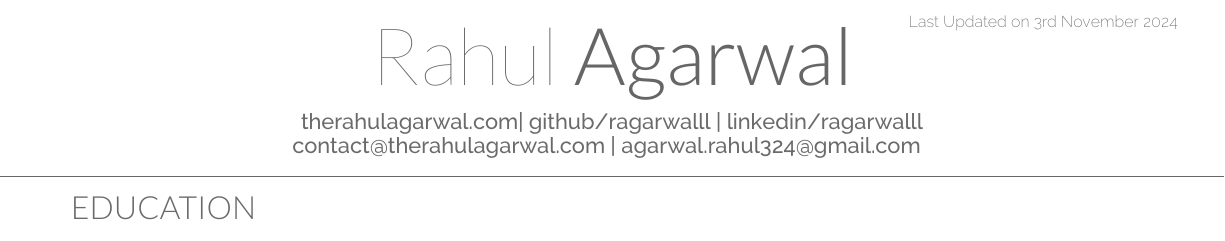
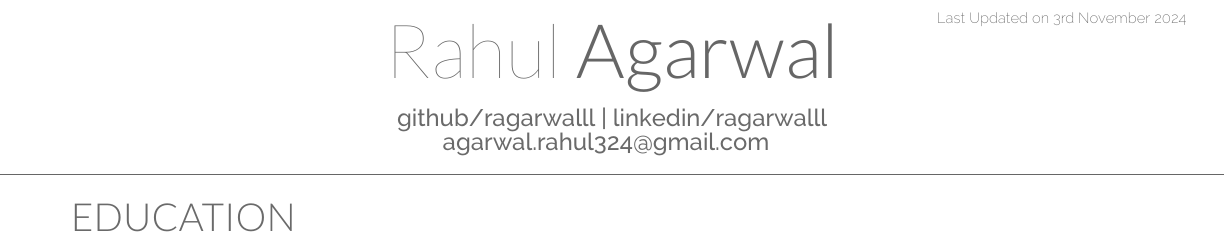
Before and after one commit to ragarwalll/rahul-resume, a LaTeX CV (resume.tex, which reads cmd/debug.tex, cmd/last-updated.tex, cmd/name-section.tex): part of the page, cut so that both start at the same text. Compiled offline with XeLaTeX.

Commit message:
feat: adds golden ration based font sizes

```diff
--- a/cmd/debug.tex
+++ b/cmd/debug.tex
@@ -44,4 +44,27 @@
   Last Updated Font Path: \lastupdatedfontpath \\
   Section Font Path: \sectionfontpath \\
   Subsection Font Path: \subsectionfontpath \\
+
+  ===Font Size=== \\
+  Golden Ratio: \goldenratio \\
+  Tiny Font Size: \tinyfontsize \\
+  Tiny Font Height: \tinyfontheight \\
+  Script Font Size: \scriptfontsize \\
+  Script Font Height: \scriptfontheight \\
+  Footnote Font Size: \footnotefontsize \\
+  Footnote Font Height: \footnotefontheight \\
+  Small Font Size: \smallfontsize \\
+  Small Font Height: \smallfontheight \\
+  Normal Font Size: \normalfontsize \\
+  Normal Font Height: \normalfontheight \\
+  Large Font Size: \largefontsize \\
+  Large Font Height: \largefontheight \\
+  Larger Font Size: \largerfontsize \\
+  Larger Font Height: \largerfontheight \\
+  Largest Font Size: \largestfontsize \\
+  Largest Font Height: \largestfontheight \\
+  Huge Font Size: \hugefontsize \\
+  Huge Font Height: \hugefontheight \\
+  Hugest Font Size: \hugestfontsize \\
+  Hugest Font Height: \hugestfontheight
 }
--- a/cmd/last-updated.tex
+++ b/cmd/last-updated.tex
@@ -1,7 +1,7 @@
 % cmd/last-updated.tex: Definition of command \lastupdated
 % chktex-file 1
 
-\newcommand{\lastupdated}{\begin{textblock}{60} (155,0)
+\newcommand{\lastupdated}{\begin{textblock}{60} (160,0)
     % use the gray color that we defined earlier
     \color{date}
     \ifx\lastupdatedfontpath\empty
@@ -9,7 +9,7 @@
     \else
       \fontspec[Path = \lastupdatedfontpath]{\lastupdatedfont}
     \fi
-    \fontsize{8pt}{10pt}
+    \fontsize{\smallfontsize}{\smallfontheight}
     \selectfont
     % set the date to today
     Last Updated on
--- a/cmd/name-section.tex
+++ b/cmd/name-section.tex
@@ -11,7 +11,7 @@
     \else
       \fontspec[Path = \firstnamefontpath]{\firstnamefont}
     \fi
-    \fontsize{40pt}{10cm}
+    \fontsize{\hugefontsize}{\hugefontheight}
     \selectfont #1  % Very large first name
     % Last name styling
     \ifx\lastnamefontpath\empty
@@ -30,7 +30,7 @@
     \else
       \fontspec[Path = \profilelinksfontpath]{\profilelinksfont}
     \fi
-    \fontsize{11pt}{14pt}
+    \fontsize{\normalfontsize}{\normalfontheight}
     \selectfont #3
   }
   % Horizontal line across page
--- a/modifiers/sections.tex
+++ b/modifiers/sections.tex
@@ -10,7 +10,7 @@
   \else
     \fontspec[Path = \sectionfontpath]{\sectionfont}
   \fi
-  \fontsize{16pt}{24pt}\selectfont    % 16pt font size, 24pt line height
+  \fontsize{\largefontsize}{\largefontheight}\selectfont    % 16pt font size, 24pt line height
   \raggedright                      % Align left
   \uppercase                        % Make text uppercase
 }
--- a/resume.cls
+++ b/resume.cls
@@ -63,6 +63,9 @@
 % Provides Unicode support
 \usepackage{fontspec,xltxtra,xunicode}
 
+% This command loads the 'xfp' package which provides floating point operations
+\RequirePackage{xfp}
+
 % Command to apply all settings
 \newcommand{\applysettings}{
 
--- a/resume.tex
+++ b/resume.tex
@@ -44,10 +44,8 @@
 % _________________________________________________
 \namesection{Rahul}{Agarwal}{
   \urlstyle{same}
-  \href{https://therahulagarwal.com}{therahulagarwal.com}|
   \href{https://github.com/ragarwalll}{github/ragarwalll} |
   \href{https://www.linkedin.com/in/ragarwalll}{linkedin/ragarwalll}\\
-  \href{mailto:contact@therahulagarwal.com}{contact@therahulagarwal.com} |
   \href{mailto:agarwal.rahul324@gmail.com}{agarwal.rahul324@gmail.com}
 }
 
--- a/theme/presets/default.tex
+++ b/theme/presets/default.tex
@@ -81,3 +81,31 @@
 \def\lastupdatedfontpath{}
 \def\sectionfontpath{}
 \def\subsectionfontpath{}
+
+% font sizes default
+
+\def\normalfontsize{12}
+\def\goldenratio{1.618}
+\def\tinyfontsize{}
+\def\tinyfontheight{}
+\def\scriptfontsize{}
+\def\scriptfontheight{}
+\def\footnotefontsize{}
+\def\footnotefontheight{}
+\def\smallfontsize{}
+\def\smallfontheight{}
+\def\normalfontsize{}
+\def\normalfontheight{}
+\def\largefontsize{}
+\def\largefontheight{}
+\def\largerfontsize{}
+\def\largerfontheight{}
+\def\largestfontsize{}
+\def\largestfontheight{}
+\def\hugefontsize{}
+\def\hugefontheight{}
+\def\hugestfontsize{}
+\def\hugestfontheight{}
+
+% Base fontsize and ratio
+\input{theme/sizes/golden-ration.tex}
--- /dev/null
+++ b/theme/sizes/golden-ration.tex
@@ -0,0 +1,39 @@
+% theme/sizes/golden-ration.tex - sizes for the PDF
+% chktex-file 1
+% chktex-file 36
+
+% Base fontsize and ratio
+\def\normalfontsize{12}
+% \def\normalfontheight{14.832}
+\def\goldenratio{1.618}
+
+% Define all font fontsizes and line fontheights
+\def\tinyfontsize{\fpeval{\normalfontsize/(\goldenratio*\goldenratio*\goldenratio)}pt}
+\def\tinyfontheight{\fpeval{(\normalfontsize/(\goldenratio*\goldenratio*\goldenratio))*\goldenratio}pt}
+
+\def\scriptfontsize{\fpeval{\normalfontsize/(\goldenratio*\goldenratio)}pt}
+\def\scriptfontheight{\fpeval{(\normalfontsize/(\goldenratio*\goldenratio))*\goldenratio}pt}
+
+\def\footnotefontsize{\fpeval{\normalfontsize/(\goldenratio*1.2)}pt}
+\def\footnotefontheight{\fpeval{(\normalfontsize/(\goldenratio*1.2))*\goldenratio}pt}
+
+\def\smallfontsize{\fpeval{\normalfontsize/\goldenratio}pt}
+\def\smallfontheight{\fpeval{(\normalfontsize/\goldenratio)*\goldenratio}pt}
+
+% \def\normalfontsize{\normalfontsize pt}
+\def\normalfontheight{\fpeval{\normalfontsize*\goldenratio}pt}
+
+\def\largefontsize{\fpeval{\normalfontsize*\goldenratio}pt}
+\def\largefontheight{\fpeval{\normalfontsize*\goldenratio*\goldenratio}pt}
+
+\def\largerfontsize{\fpeval{\normalfontsize*\goldenratio*1.2}pt}
+\def\largerfontheight{\fpeval{\normalfontsize*\goldenratio*1.2*\goldenratio}pt}
+
+\def\largestfontsize{\fpeval{\normalfontsize*\goldenratio*\goldenratio}pt}
+\def\largestfontheight{\fpeval{\normalfontsize*\goldenratio*\goldenratio*\goldenratio}pt}
+
+\def\hugefontsize{\fpeval{\normalfontsize*\goldenratio*\goldenratio*1.2}pt}
+\def\hugefontheight{\fpeval{\normalfontsize*\goldenratio*\goldenratio*1.2*\goldenratio}pt}
+
+\def\hugestfontsize{\fpeval{\normalfontsize*\goldenratio*\goldenratio*\goldenratio}pt}
+\def\hugestfontheight{\fpeval{\normalfontsize*\goldenratio*\goldenratio*\goldenratio*\goldenratio}pt}
```
Also changed, not shown: theme/presets/deedy-inspired.tex (+0 -1 lines), theme/presets/default.tex (2 more changed lines).
